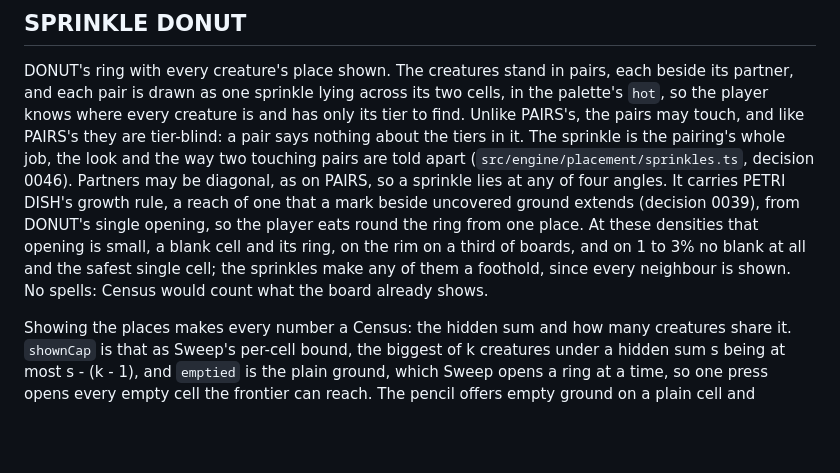
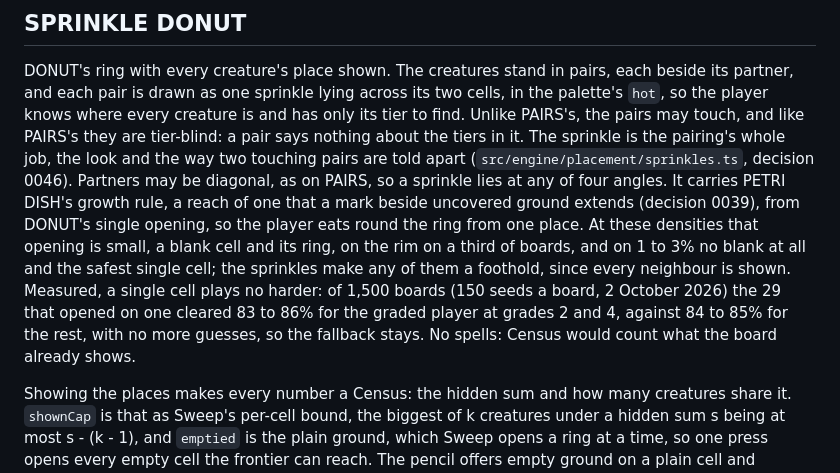
Before and after one commit to Skizmo229/Creature-Sweeper, a Markdown page: docs/modes.md, the part around the change. Rendered like a GitHub page; blank space fills up the shorter version.

Commit message:
Settle SPRINKLE DONUT's single-cell openings with a measurement
About 2% of SPRINKLE DONUT deals have no blank region, and open on the
safest single cell rather than a cascade (opening.ts's fallback; 23 of
1,000 deals, measured 1 October 2026). modes.md already called that a
foothold, since every creature's place is shown, but said so without a
figure, and the final pass's audit raised it as a question.

Measured with the graded player, 150 seeds on each of the ten boards at
grades 2 and 4: the 29 boards of 1,500 that opened on one cell cleared
82.8% and 86.2%, against 84.1% and 84.6% for the 1,471 that opened with
a cascade, at 3.0 and 2.9 guesses against 3.4. The cascades are small
here (10.4 cells on average). So the fallback stays, and modes.md now
says why with the numbers.

Docs only.

Co-Authored-By: Claude Opus 5.5 <noreply@anthropic.com>

```diff
--- a/docs/modes.md
+++ b/docs/modes.md
@@ -289,8 +289,10 @@ sprinkle lies at any of four angles. It carries PETRI DISH's growth rule, a reac
 mark beside uncovered ground extends (decision 0039), from DONUT's single opening, so the player
 eats round the ring from one place. At these densities that opening is small, a blank cell and its
 ring, on the rim on a third of boards, and on 1 to 3% no blank at all and the safest single cell;
-the sprinkles make any of them a foothold, since every neighbour is shown. No spells: Census would
-count what the board already shows.
+the sprinkles make any of them a foothold, since every neighbour is shown. Measured, a single cell
+plays no harder: of 1,500 boards (150 seeds a board, 2 October 2026) the 29 that opened on one
+cleared 83 to 86% for the graded player at grades 2 and 4, against 84 to 85% for the rest, with no
+more guesses, so the fallback stays. No spells: Census would count what the board already shows.
 
 Showing the places makes every number a Census: the hidden sum and how many creatures share it.
 `shownCap` is that as Sweep's per-cell bound, the biggest of k creatures under a hidden sum s being
```
